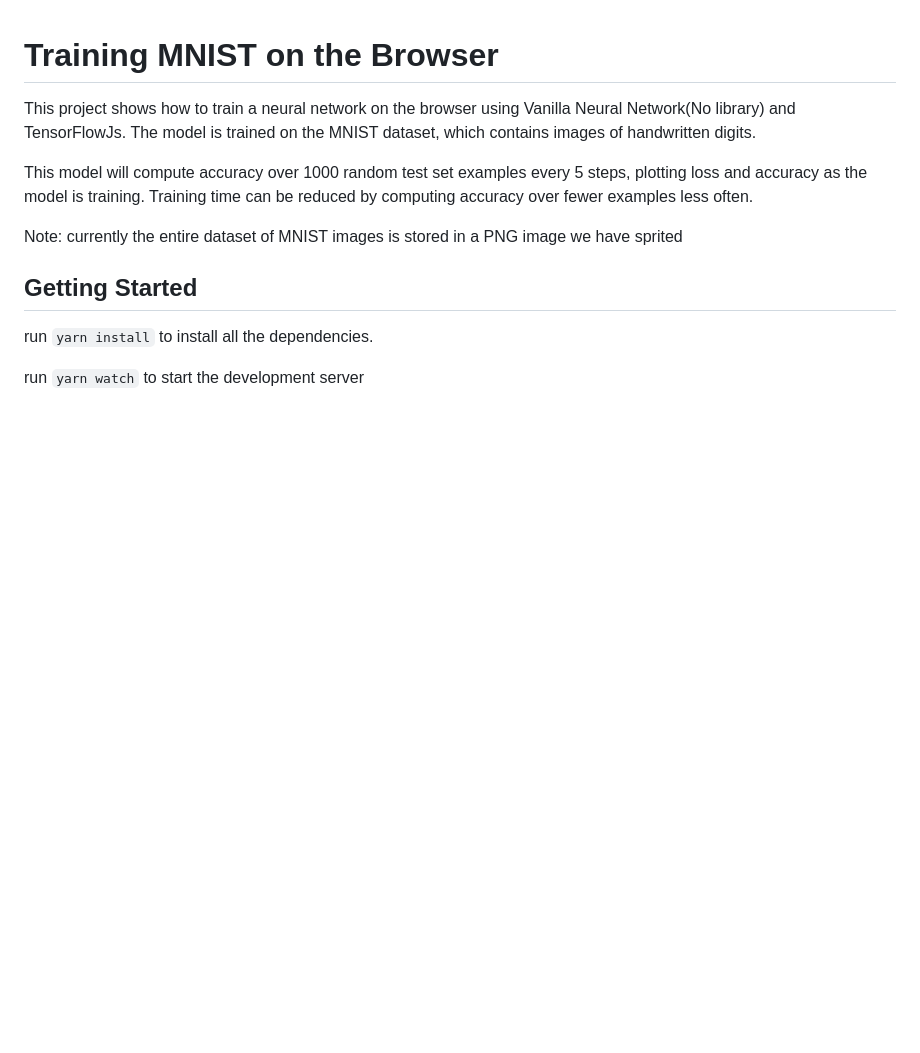
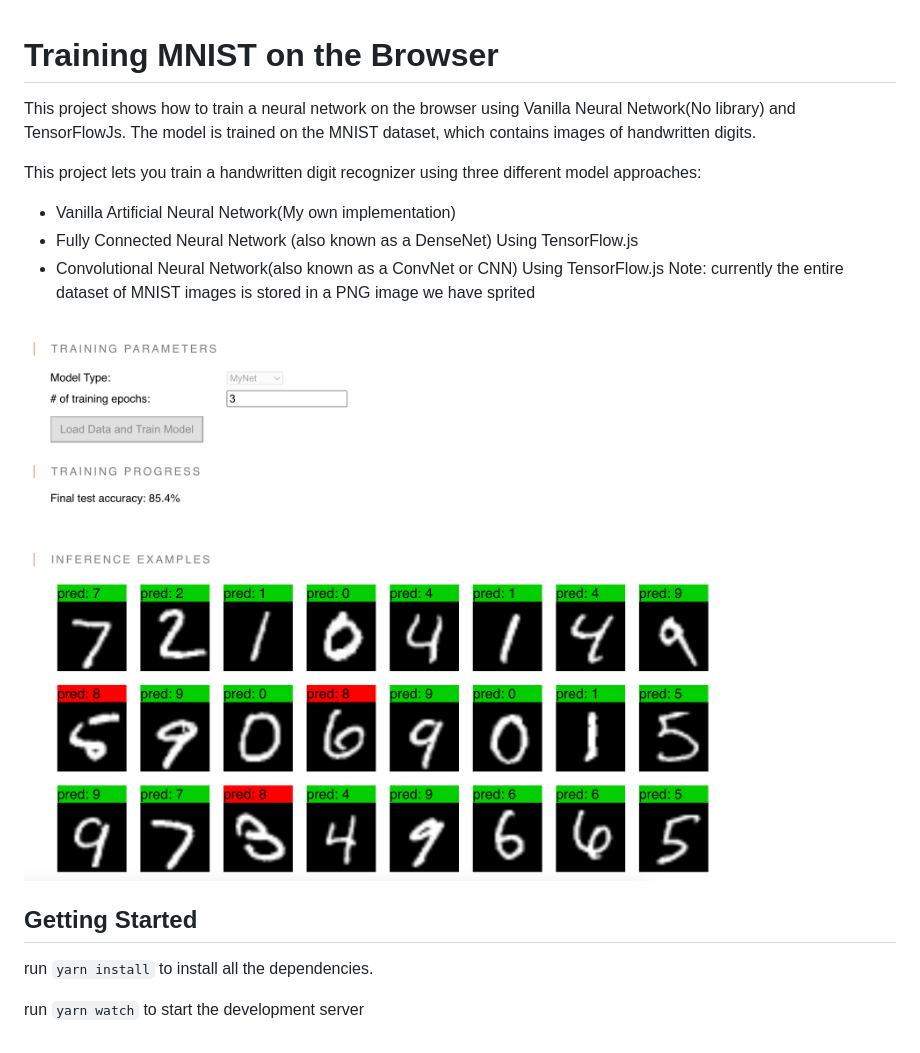
Before and after one commit to apssouza22/neuralnet-browser, a Markdown page: README.md, the part around the change. GitHub-like rendering; pictures changed too: predictions.png (added); blank space fills up the shorter version.

Commit message:
Add digits inference

```diff
--- a/README.md
+++ b/README.md
@@ -3,13 +3,15 @@
 This project shows how to train a neural network on the browser using Vanilla Neural Network(No library) and TensorFlowJs.
 The model is trained on the MNIST dataset, which contains images of handwritten digits.
 
-
-This model will compute accuracy over 1000 random test set examples every 5
-steps, plotting loss and accuracy as the model is training. Training time can
-be reduced by computing accuracy over fewer examples less often.
-
+This project lets you train a handwritten digit recognizer using three different model approaches:
+- Vanilla Artificial Neural Network(My own implementation)</li>
+- Fully Connected Neural Network (also known as a DenseNet) Using TensorFlow.js</li>
+- Convolutional Neural Network(also known as a ConvNet or CNN) Using TensorFlow.js</li>
 Note: currently the entire dataset of MNIST images is stored in a PNG image we have
 sprited
+
+
+![Alt text](predictions.png?raw=true "inference digits")
 
 ## Getting Started
 run `yarn install` to install all the dependencies.
```
